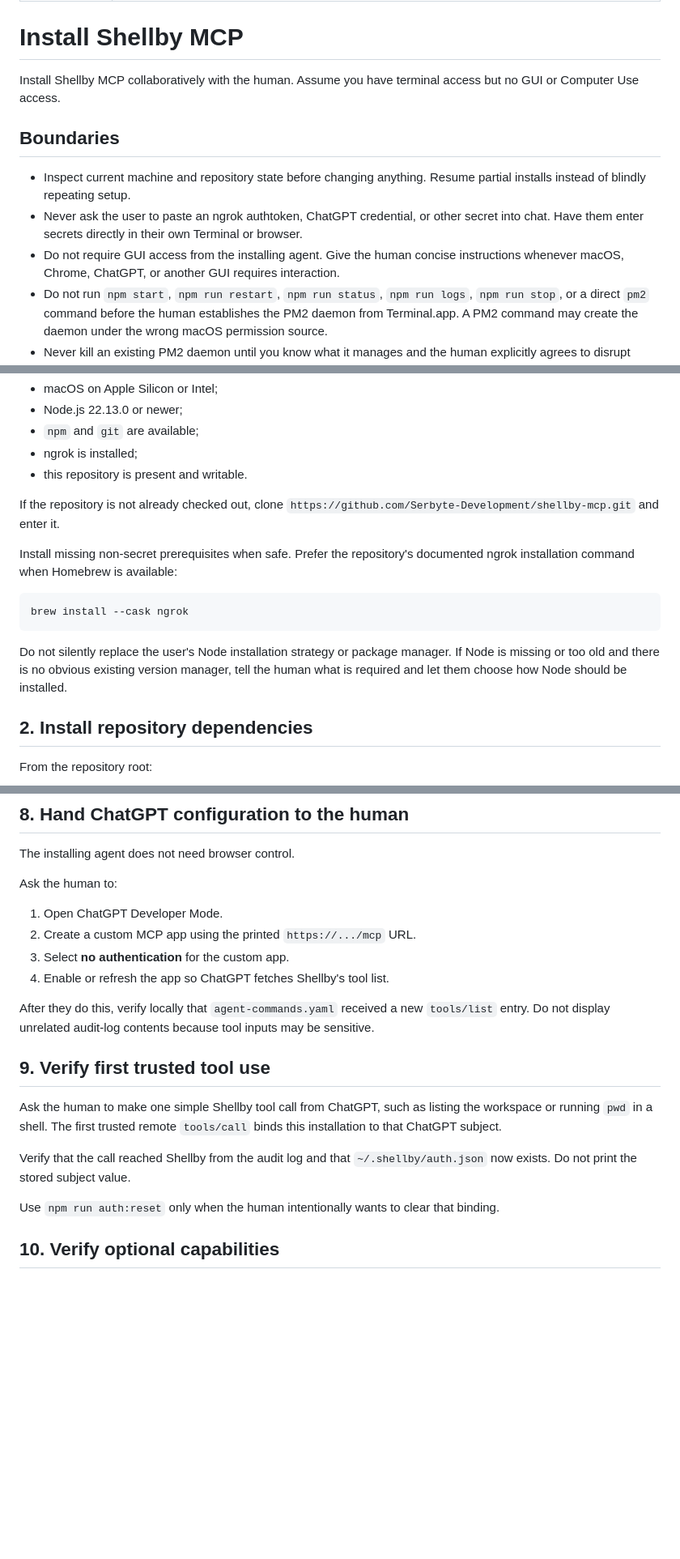
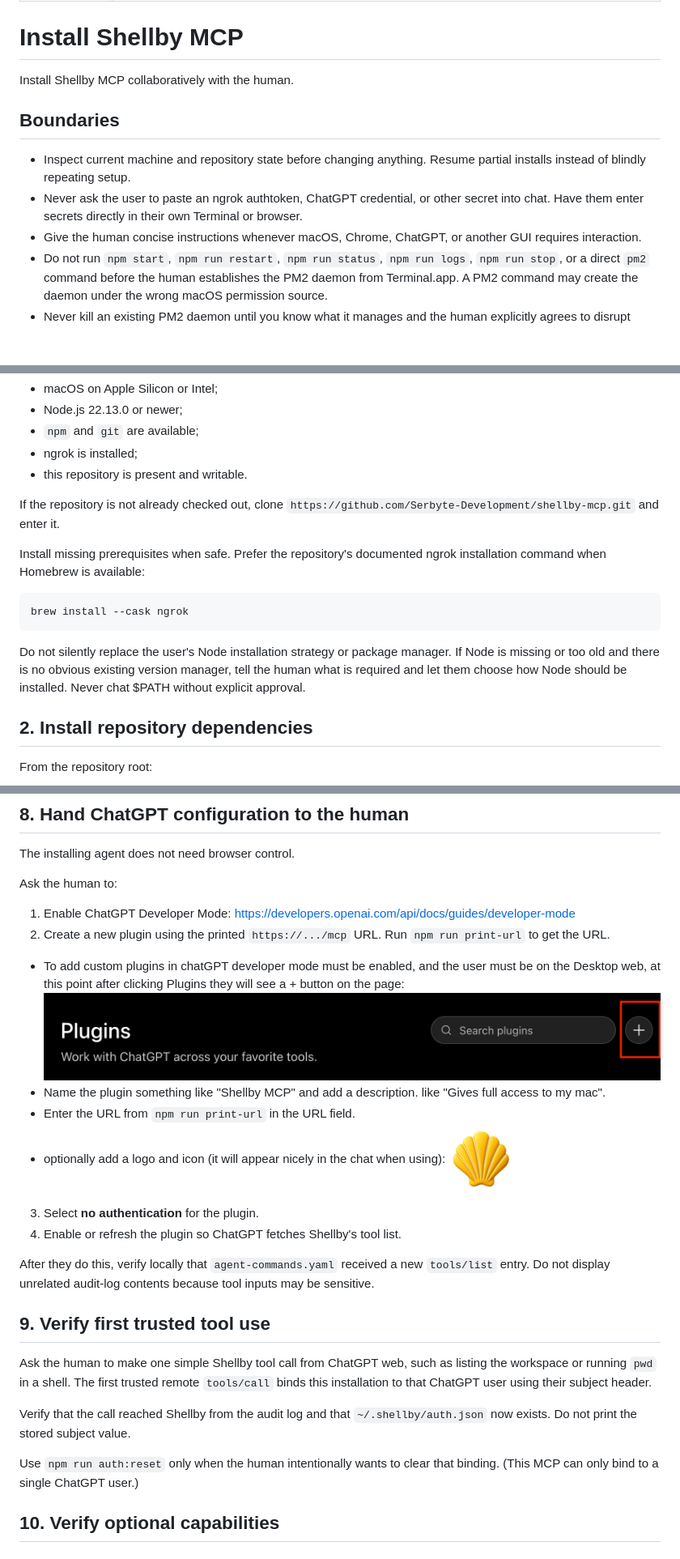
Before and after one commit to serbyte-development/shellby-mcp, a Markdown page: skills/install-shellby-mcp/SKILL.md, 3 parts joined by grey strips. Shown at 81% size. GitHub-like rendering; pictures changed too: docs/assets/add-plugin-menu-screenshot.png (added); blank space fills up the shorter version.

````diff
--- a/skills/install-shellby-mcp/SKILL.md
+++ b/skills/install-shellby-mcp/SKILL.md
@@ -5,13 +5,13 @@ description: Install and verify Shellby MCP on a Mac using terminal access only.
 
 # Install Shellby MCP
 
-Install Shellby MCP collaboratively with the human. Assume you have terminal access but no GUI or Computer Use access.
+Install Shellby MCP collaboratively with the human.
 
 ## Boundaries
 
 - Inspect current machine and repository state before changing anything. Resume partial installs instead of blindly repeating setup.
 - Never ask the user to paste an ngrok authtoken, ChatGPT credential, or other secret into chat. Have them enter secrets directly in their own Terminal or browser.
-- Do not require GUI access from the installing agent. Give the human concise instructions whenever macOS, Chrome, ChatGPT, or another GUI requires interaction.
+- Give the human concise instructions whenever macOS, Chrome, ChatGPT, or another GUI requires interaction.
 - Do not run `npm start`, `npm run restart`, `npm run status`, `npm run logs`, `npm run stop`, or a direct `pm2` command before the human establishes the PM2 daemon from Terminal.app. A PM2 command may create the daemon under the wrong macOS permission source.
 - Never kill an existing PM2 daemon until you know what it manages and the human explicitly agrees to disrupt those processes. `pm2 kill` affects the whole user-level PM2 daemon, not only Shellby.
 - Treat Computer Use permission status observed from the agent's own host process as non-authoritative for Terminal.app. macOS TCC permissions follow the responsible launching process.
@@ -28,13 +28,13 @@ Confirm:
 
 If the repository is not already checked out, clone `https://github.com/Serbyte-Development/shellby-mcp.git` and enter it.
 
-Install missing non-secret prerequisites when safe. Prefer the repository's documented ngrok installation command when Homebrew is available:
+Install missing prerequisites when safe. Prefer the repository's documented ngrok installation command when Homebrew is available:
 
 ```bash
 brew install --cask ngrok
 ```
 
-Do not silently replace the user's Node installation strategy or package manager. If Node is missing or too old and there is no obvious existing version manager, tell the human what is required and let them choose how Node should be installed.
+Do not silently replace the user's Node installation strategy or package manager. If Node is missing or too old and there is no obvious existing version manager, tell the human what is required and let them choose how Node should be installed. Never chat $PATH without explicit approval.
 
 ## 2. Install repository dependencies
 
@@ -144,20 +144,27 @@ The installing agent does not need browser control.
 
 Ask the human to:
 
-1. Open ChatGPT Developer Mode.
-2. Create a custom MCP app using the printed `https://.../mcp` URL.
-3. Select **no authentication** for the custom app.
-4. Enable or refresh the app so ChatGPT fetches Shellby's tool list.
+1. Enable ChatGPT Developer Mode: https://developers.openai.com/api/docs/guides/developer-mode
+2. Create a new plugin using the printed `https://.../mcp` URL. Run `npm run print-url` to get the URL.
+
+- To add custom plugins in chatGPT developer mode must be enabled, and the user must be on the Desktop web, at this point after clicking Plugins they will see a + button on the page:
+  ![Screenshot of the add plugin menu](../../docs/assets/add-plugin-menu-screenshot.png)
+- Name the plugin something like "Shellby MCP" and add a description. like "Gives full access to my mac".
+- Enter the URL from `npm run print-url` in the URL field.
+- optionally add a logo and icon (it will appear nicely in the chat when using): ![Shellby MCP icon](../../docs/assets/icon-80_square-compressed.png)
+
+3. Select **no authentication** for the plugin.
+4. Enable or refresh the plugin so ChatGPT fetches Shellby's tool list.
 
 After they do this, verify locally that `agent-commands.yaml` received a new `tools/list` entry. Do not display unrelated audit-log contents because tool inputs may be sensitive.
 
 ## 9. Verify first trusted tool use
 
-Ask the human to make one simple Shellby tool call from ChatGPT, such as listing the workspace or running `pwd` in a shell. The first trusted remote `tools/call` binds this installation to that ChatGPT subject.
+Ask the human to make one simple Shellby tool call from ChatGPT web, such as listing the workspace or running `pwd` in a shell. The first trusted remote `tools/call` binds this installation to that ChatGPT user using their subject header.
 
 Verify that the call reached Shellby from the audit log and that `~/.shellby/auth.json` now exists. Do not print the stored subject value.
 
-Use `npm run auth:reset` only when the human intentionally wants to clear that binding.
+Use `npm run auth:reset` only when the human intentionally wants to clear that binding. (This MCP can only bind to a single ChatGPT user.)
 
 ## 10. Verify optional capabilities
 
````
Also changed, not shown: other parts of skills/install-shellby-mcp/SKILL.md (+2 -2 lines), README.md (+16 -13 lines), docs/assets/icon-256_square.png (renamed from icon-256_square.png), docs/assets/icon-80_square-compressed.png (renamed from icon-256_square-compressed.png), 2 other files.
